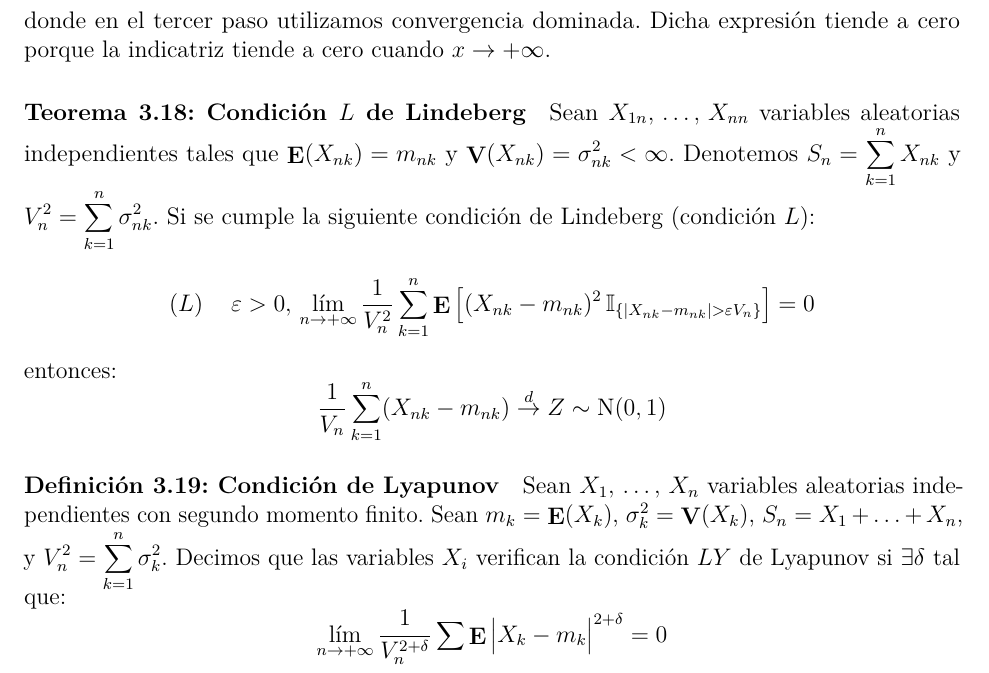
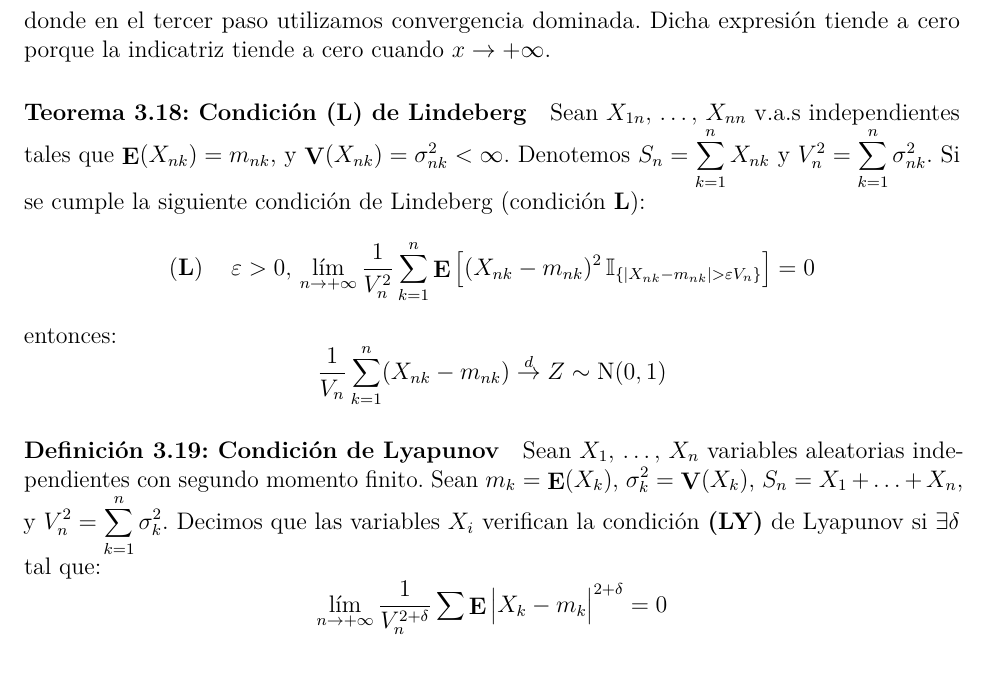
Before and after one commit to daczarne/prob2, an R Markdown document (03_fun_car_tlc/03-funcartlc.Rmd): part of page 15 of 15, cut so that both start at the same text. Rendered offline with R 4.5, knitr and Pandoc, then LaTeX, with nearby package versions.

Commit message:
condición L de lindeberg

```diff
--- a/03_fun_car_tlc/03-funcartlc.Rmd
+++ b/03_fun_car_tlc/03-funcartlc.Rmd
@@ -474,14 +474,14 @@ $$\begin{array}{rcl}
 \end{array}$$
 donde en el tercer paso utilizamos convergencia dominada. Dicha expresión tiende a cero porque la indicatriz tiende a cero cuando $x \rightarrow + \infty$.
 
-#### Teorema 3.18: Condición $L$ de Lindeberg
+#### Teorema 3.18: Condición **(L)** de Lindeberg
 
-Sean $X_{1n}, \, \ldots, \, X_{nn}$ variables aleatorias independientes tales que $\E(X_{nk}) = m_{nk}$ y $\V(X_{nk}) = \sigma_{nk}^2 < \infty$. Denotemos $S_n = \sum\limits_{k = 1}^{n} X_{nk}$ y $V^2_n = \sum\limits_{k = 1}^{n} \sigma_{nk}^2$. Si se cumple la siguiente condición de Lindeberg (condición $L$):
-$$(L) \,\,\,\,\,\,\, \varepsilon > 0, \, \lim\limits_{n \rightarrow + \infty} \frac{1}{V_n^2} \sum\limits_{k = 1}^{n} \E \big[ ( X_{nk} - m_{nk} )^2 \, \mathbb{I}_{ \{ |X_{nk} - m_{nk} | > \varepsilon V_n  \} } \big] = 0$$
+Sean $X_{1n}, \, \ldots, \, X_{nn}$ v.a.s independientes tales que $\E(X_{nk}) = m_{nk}$, y $\V(X_{nk}) = \sigma_{nk}^2 < \infty$. Denotemos $S_n = \sum\limits_{k = 1}^{n} X_{nk}$ y $V^2_n = \sum\limits_{k = 1}^{n} \sigma_{nk}^2$. Si se cumple la siguiente condición de Lindeberg (condición **L**):
+$$\mathbf{(L)} \,\,\,\,\,\,\, \varepsilon > 0, \, \lim\limits_{n \rightarrow + \infty} \frac{1}{V_n^2} \sum\limits_{k = 1}^{n} \E \big[ ( X_{nk} - m_{nk} )^2 \, \mathbb{I}_{ \{ |X_{nk} - m_{nk} | > \varepsilon V_n  \} } \big] = 0$$
 entonces:
 $$\frac{1}{V_n} \sum\limits_{k = 1}^{n} (X_{nk} - m_{nk}) \overset{d}{\rightarrow} Z \sim \text{N}(0, 1)$$
 
 #### Definición 3.19: Condición de Lyapunov
 
-Sean $X_1, \, \ldots, \, X_n$ variables aleatorias independientes con segundo momento finito. Sean $m_{k} = \E(X_k)$, $\sigma_k^2 = \V(X_k)$, $S_n = X_1 + \ldots + X_n$, y $V_n^2 = \sum\limits_{k = 1}^{n} \sigma_k^2$. Decimos que las variables $X_i$ verifican la condición $LY$ de Lyapunov si $\exists \delta$ tal que:
+Sean $X_1, \, \ldots, \, X_n$ variables aleatorias independientes con segundo momento finito. Sean $m_{k} = \E(X_k)$, $\sigma_k^2 = \V(X_k)$, $S_n = X_1 + \ldots + X_n$, y $V_n^2 = \sum\limits_{k = 1}^{n} \sigma_k^2$. Decimos que las variables $X_i$ verifican la condición **(LY)** de Lyapunov si $\exists \delta$ tal que:
 $$\lim\limits_{n \rightarrow + \infty} \frac{1}{V_n^{2 + \delta}} \sum\limits \E \big| X_k - m_k \big|^{2 + \delta} = 0$$
```
